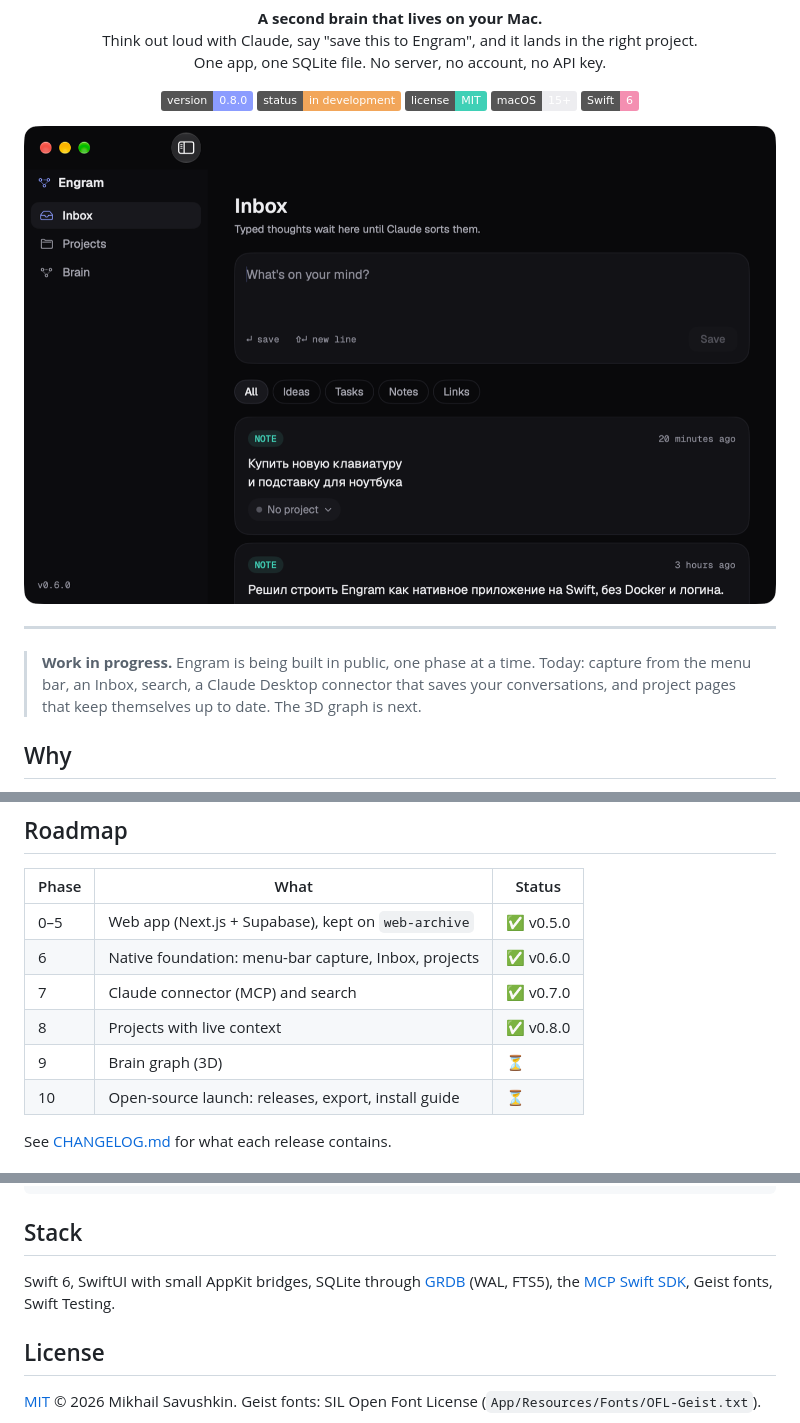
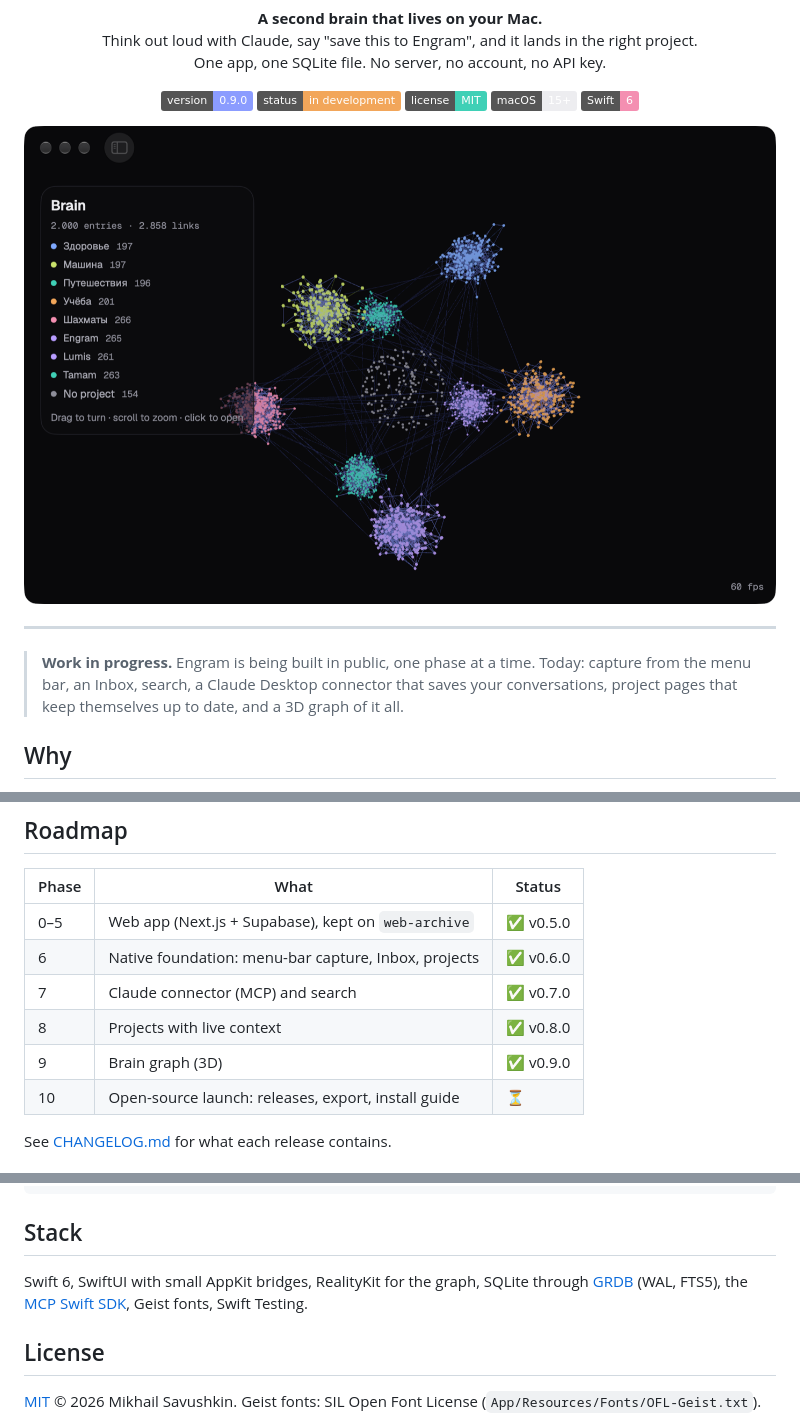
Before and after one commit to m4rkellkka/second-brain-Engram, a Markdown page: README.md, 3 parts joined by grey strips. Drawn GitHub-style; pictures changed too: docs/images/brain.png (added); badges without logos.

```diff
--- a/README.md
+++ b/README.md
@@ -7,7 +7,7 @@
 </p>
 
 <p align="center">
-  <img alt="Version" src="https://img.shields.io/badge/version-0.8.0-8B9CFF">
+  <img alt="Version" src="https://img.shields.io/badge/version-0.9.0-8B9CFF">
   <img alt="Status" src="https://img.shields.io/badge/status-in%20development-F2A65A">
   <img alt="License" src="https://img.shields.io/badge/license-MIT-3FD0B6">
   <img alt="Platform" src="https://img.shields.io/badge/macOS-15%2B-EDEDF0">
@@ -15,14 +15,14 @@
 </p>
 
 <p align="center">
-  <img alt="The Engram Inbox" src="docs/images/inbox.png" width="760">
+  <img alt="The Engram brain graph" src="docs/images/brain.png" width="760">
 </p>
 
 ---
 
 > **Work in progress.** Engram is being built in public, one phase at a time.
 > Today: capture from the menu bar, an Inbox, search, a Claude Desktop connector that
-> saves your conversations, and project pages that keep themselves up to date. The 3D graph is next.
+> saves your conversations, project pages that keep themselves up to date, and a 3D graph of it all.
 
 ## Why
 
@@ -42,7 +42,7 @@ your projects. Manual systems fail because filing is work and the payoff comes l
 | 6     | Native foundation: menu-bar capture, Inbox, projects    | ✅ v0.6.0 |
 | 7     | Claude connector (MCP) and search                       | ✅ v0.7.0 |
 | 8     | Projects with live context                              | ✅ v0.8.0 |
-| 9     | Brain graph (3D)                                        | ⏳        |
+| 9     | Brain graph (3D)                                        | ✅ v0.9.0 |
 | 10    | Open-source launch: releases, export, install guide     | ⏳        |
 
 See [CHANGELOG.md](CHANGELOG.md) for what each release contains.
@@ -90,7 +91,7 @@ docs/                   spec and progress log
 
 ## Stack
 
-Swift 6, SwiftUI with small AppKit bridges, SQLite through [GRDB](https://github.com/groue/GRDB.swift) (WAL, FTS5), the [MCP Swift SDK](https://github.com/modelcontextprotocol/swift-sdk), Geist fonts, Swift Testing.
+Swift 6, SwiftUI with small AppKit bridges, RealityKit for the graph, SQLite through [GRDB](https://github.com/groue/GRDB.swift) (WAL, FTS5), the [MCP Swift SDK](https://github.com/modelcontextprotocol/swift-sdk), Geist fonts, Swift Testing.
 
 ## License
 
```
Also changed, not shown: other parts of README.md (+1 -0 lines), docs/PROGRESS.md (+15 -2 lines), docs/SPEC.md (+2 -2 lines).
